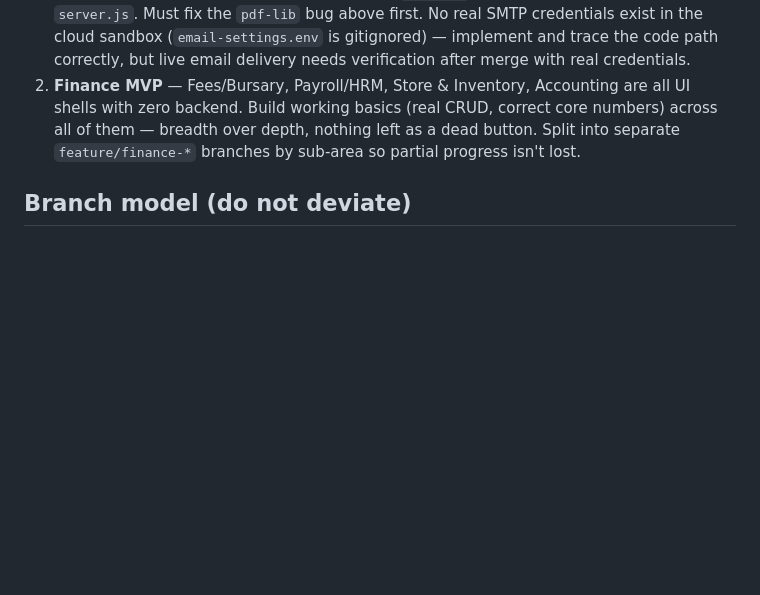
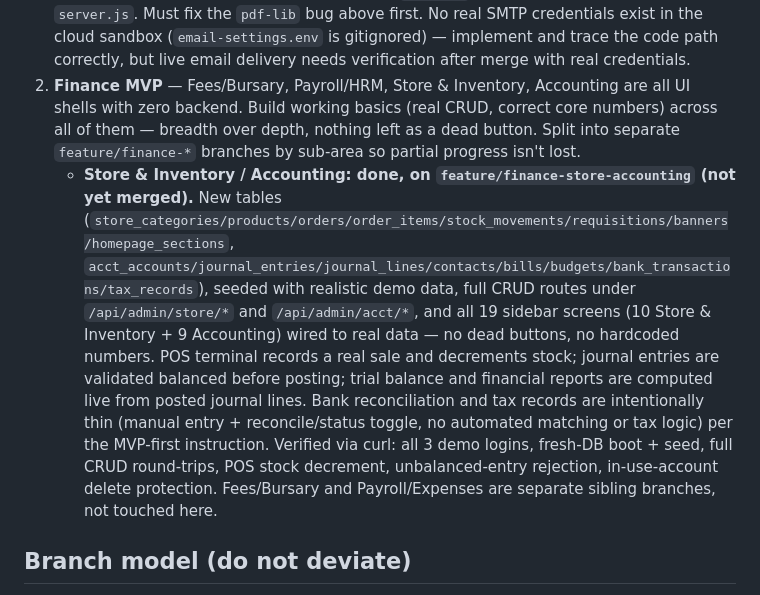
Before and after one commit to iampgee12/little-scholars-portal, a Markdown page: PROGRESS.md, the part around the change. GitHub-like rendering; blank space fills up the shorter version.

Commit message:
Update PROGRESS.md: Store & Inventory / Accounting finance MVP done
Documents the completed feature/finance-store-accounting branch
(schema, seed data, CRUD routes, all 19 sidebar screens wired) and
what's intentionally left thin (bank reconciliation, tax records)
per the MVP-first instruction.

Co-Authored-By: Claude Sonnet 5 <noreply@anthropic.com>

```diff
--- a/PROGRESS.md
+++ b/PROGRESS.md
@@ -18,6 +18,7 @@ All three verified together via a clean local boot + curl smoke test (all 3 demo
 
 1. **Results Publish + parent email** — On the admin "Review And Publish Results" screen, add a "Publish" button beside "View Results" that publishes results and emails each parent their child's report. Reuse the existing `smtpSend` raw-socket SMTP pipeline in `server.js`. Must fix the `pdf-lib` bug above first. No real SMTP credentials exist in the cloud sandbox (`email-settings.env` is gitignored) — implement and trace the code path correctly, but live email delivery needs verification after merge with real credentials.
 2. **Finance MVP** — Fees/Bursary, Payroll/HRM, Store & Inventory, Accounting are all UI shells with zero backend. Build working basics (real CRUD, correct core numbers) across all of them — breadth over depth, nothing left as a dead button. Split into separate `feature/finance-*` branches by sub-area so partial progress isn't lost.
+   - **Store & Inventory / Accounting: done, on `feature/finance-store-accounting` (not yet merged).** New tables (`store_categories/products/orders/order_items/stock_movements/requisitions/banners/homepage_sections`, `acct_accounts/journal_entries/journal_lines/contacts/bills/budgets/bank_transactions/tax_records`), seeded with realistic demo data, full CRUD routes under `/api/admin/store/*` and `/api/admin/acct/*`, and all 19 sidebar screens (10 Store & Inventory + 9 Accounting) wired to real data — no dead buttons, no hardcoded numbers. POS terminal records a real sale and decrements stock; journal entries are validated balanced before posting; trial balance and financial reports are computed live from posted journal lines. Bank reconciliation and tax records are intentionally thin (manual entry + reconcile/status toggle, no automated matching or tax logic) per the MVP-first instruction. Verified via curl: all 3 demo logins, fresh-DB boot + seed, full CRUD round-trips, POS stock decrement, unbalanced-entry rejection, in-use-account delete protection. Fees/Bursary and Payroll/Expenses are separate sibling branches, not touched here.
 
 ## Branch model (do not deviate)
 
```
